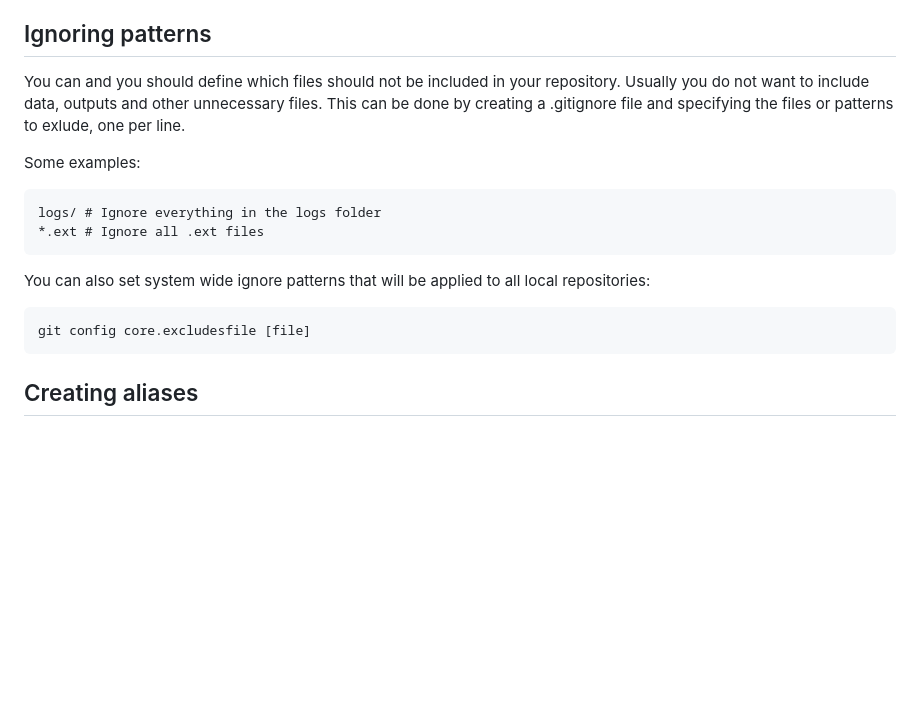
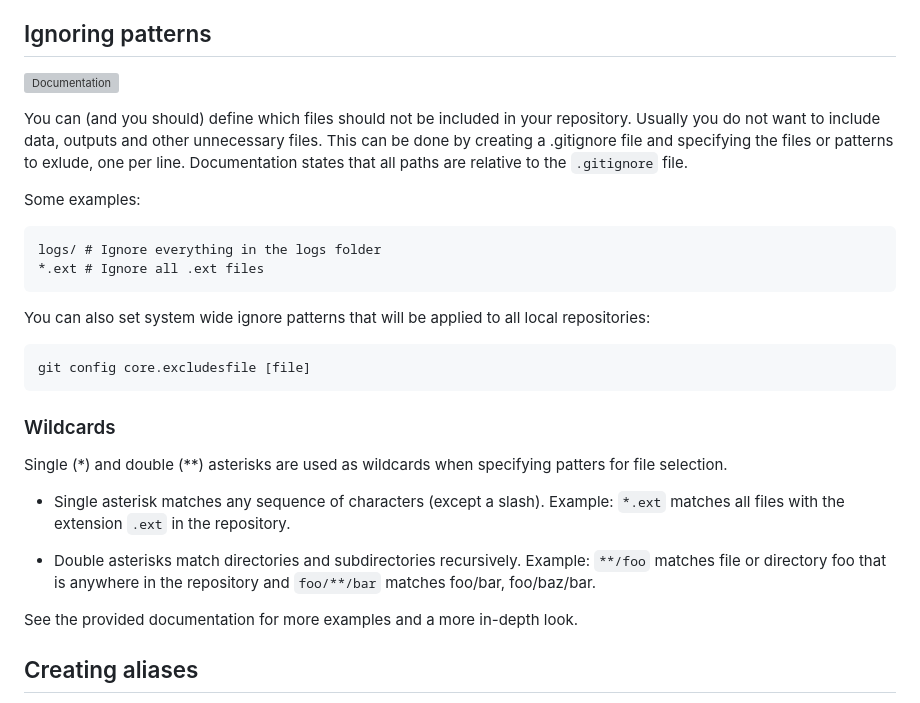
Before and after one commit to sokolicA/help, a Markdown page: git/git.md, the part around one of its changes. GitHub-like rendering; blank space fills up the shorter version; grey boxes are pictures that could not be loaded.

Commit message:
added information about wildcards in gitignore

````diff
--- a/git/git.md
+++ b/git/git.md
@@ -105,8 +105,10 @@ Note that there is a hierarchy: if you have different configurations of the same
 
 ## Ignoring patterns
 
-You can and you should define which files should not be included in your repository. Usually you do not want to include data, outputs and other unnecessary files.
-This can be done by creating a .gitignore file and specifying the files or patterns to exlude, one per line.
+![Documentation](https://git-scm.com/docs/gitignore)
+
+You can (and you should) define which files should not be included in your repository. Usually you do not want to include data, outputs and other unnecessary files.
+This can be done by creating a .gitignore file and specifying the files or patterns to exlude, one per line. Documentation states that all paths are relative to the `.gitignore` file.
 
 Some examples:
 
@@ -120,6 +122,17 @@ You can also set system wide ignore patterns that will be applied to all local r
 ```bash
 git config core.excludesfile [file]
 ```
+
+### Wildcards
+
+Single (*) and double (**) asterisks are used as wildcards when specifying patters for file selection.
+
+- Single asterisk matches any sequence of characters (except a slash). Example: `*.ext` matches all files with the extension `.ext` in the repository.
+
+- Double asterisks match directories and subdirectories recursively. Example: `**/foo` matches file or directory foo that is anywhere in the repository and `foo/**/bar` matches foo/bar, foo/baz/bar.
+
+See the provided documentation for more examples and a more in-depth look.
+
 
 ## Creating aliases
 
````
Also changed, not shown: other parts of git/git.md (+2 -0 lines).
